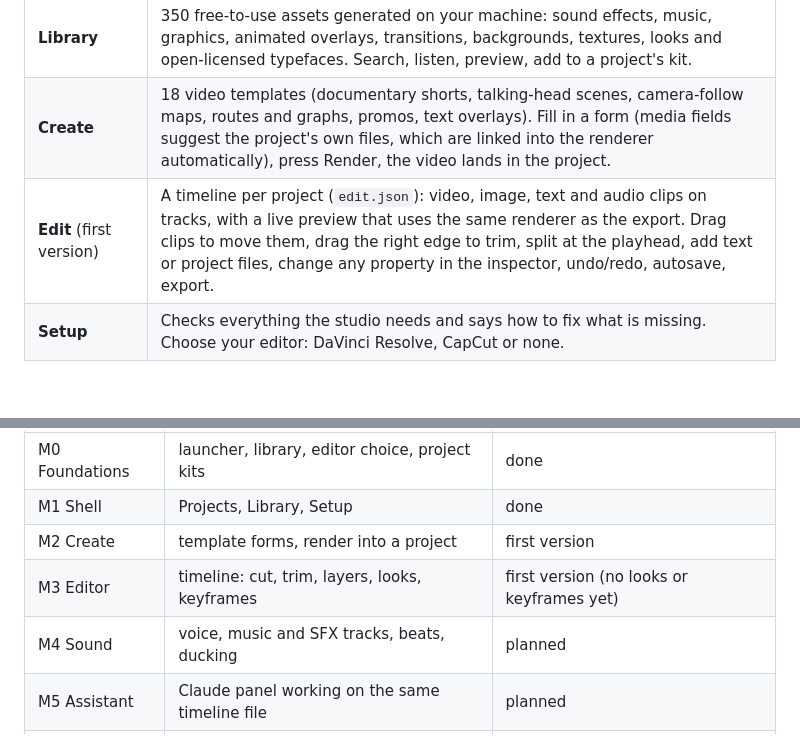
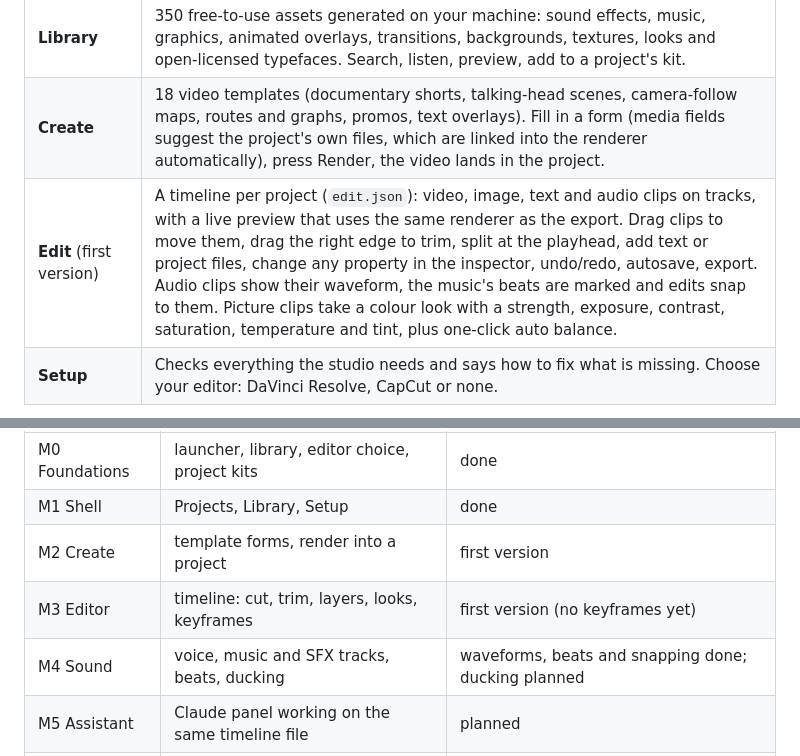
Before and after one commit to Cherireal7/tibeb-video-studio, a Markdown page: README.md, 2 parts joined by grey strips. GitHub-like rendering; blank space fills up the shorter version.

Commit message:
feat: colour in the editor (looks, adjustments, auto balance, copy to track) and denser waveforms
Co-Authored-By: Claude Fable 5.2 <noreply@anthropic.com>

```diff
--- a/README.md
+++ b/README.md
@@ -20,7 +20,7 @@ depending on one.
 | **Find real pictures** | Inside a project: search Wikimedia Commons, see each picture's licence, add it with licence, author and source recorded in the project's `CREDITS.md`. |
 | **Library** | 350 free-to-use assets generated on your machine: sound effects, music, graphics, animated overlays, transitions, backgrounds, textures, looks and open-licensed typefaces. Search, listen, preview, add to a project's kit. |
 | **Create** | 18 video templates (documentary shorts, talking-head scenes, camera-follow maps, routes and graphs, promos, text overlays). Fill in a form (media fields suggest the project's own files, which are linked into the renderer automatically), press Render, the video lands in the project. |
-| **Edit** (first version) | A timeline per project (`edit.json`): video, image, text and audio clips on tracks, with a live preview that uses the same renderer as the export. Drag clips to move them, drag the right edge to trim, split at the playhead, add text or project files, change any property in the inspector, undo/redo, autosave, export. |
+| **Edit** (first version) | A timeline per project (`edit.json`): video, image, text and audio clips on tracks, with a live preview that uses the same renderer as the export. Drag clips to move them, drag the right edge to trim, split at the playhead, add text or project files, change any property in the inspector, undo/redo, autosave, export. Audio clips show their waveform, the music's beats are marked and edits snap to them. Picture clips take a colour look with a strength, exposure, contrast, saturation, temperature and tint, plus one-click auto balance. |
 | **Setup** | Checks everything the studio needs and says how to fix what is missing. Choose your editor: DaVinci Resolve, CapCut or none. |
 
 ![Find real pictures](docs/app/project-tools.png)
@@ -70,8 +70,8 @@ assistant session in the workspace.
 | M0 Foundations | launcher, library, editor choice, project kits | done |
 | M1 Shell | Projects, Library, Setup | done |
 | M2 Create | template forms, render into a project | first version |
-| M3 Editor | timeline: cut, trim, layers, looks, keyframes | first version (no looks or keyframes yet) |
-| M4 Sound | voice, music and SFX tracks, beats, ducking | planned |
+| M3 Editor | timeline: cut, trim, layers, looks, keyframes | first version (no keyframes yet) |
+| M4 Sound | voice, music and SFX tracks, beats, ducking | waveforms, beats and snapping done; ducking planned |
 | M5 Assistant | Claude panel working on the same timeline file | planned |
 | M6 Hand-off | layered export, CapCut and Resolve, recording | planned |
 | M7 Share | first-run setup, signed build, docs | planned |
```
Also changed, not shown: other parts of README.md (+1 -1 lines), docs/app/library.png, 7 other files.
